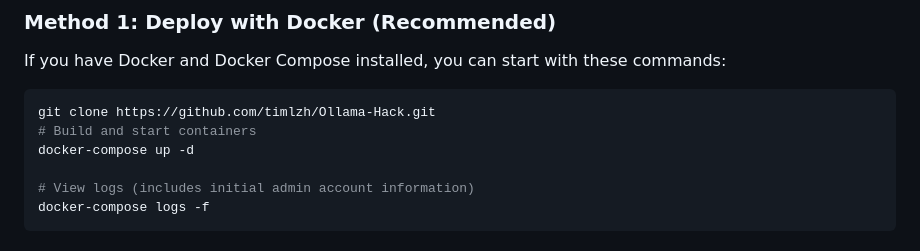
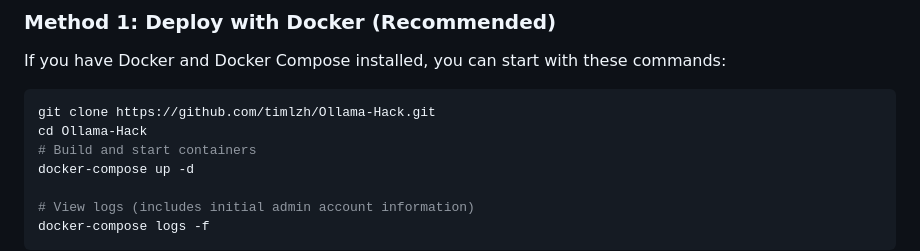
Before and after one commit to bebestmaple/Ollama-Hack, a Markdown page: README.EN.md, the part around the change. Drawn GitHub-style.

````diff
--- a/README.EN.md
+++ b/README.EN.md
@@ -35,6 +35,7 @@ If you have Docker and Docker Compose installed, you can start with these comman
 
 ```bash
 git clone https://github.com/timlzh/Ollama-Hack.git
+cd Ollama-Hack
 # Build and start containers
 docker-compose up -d
 
````
Also changed, not shown: README.md (+3 -0 lines).
